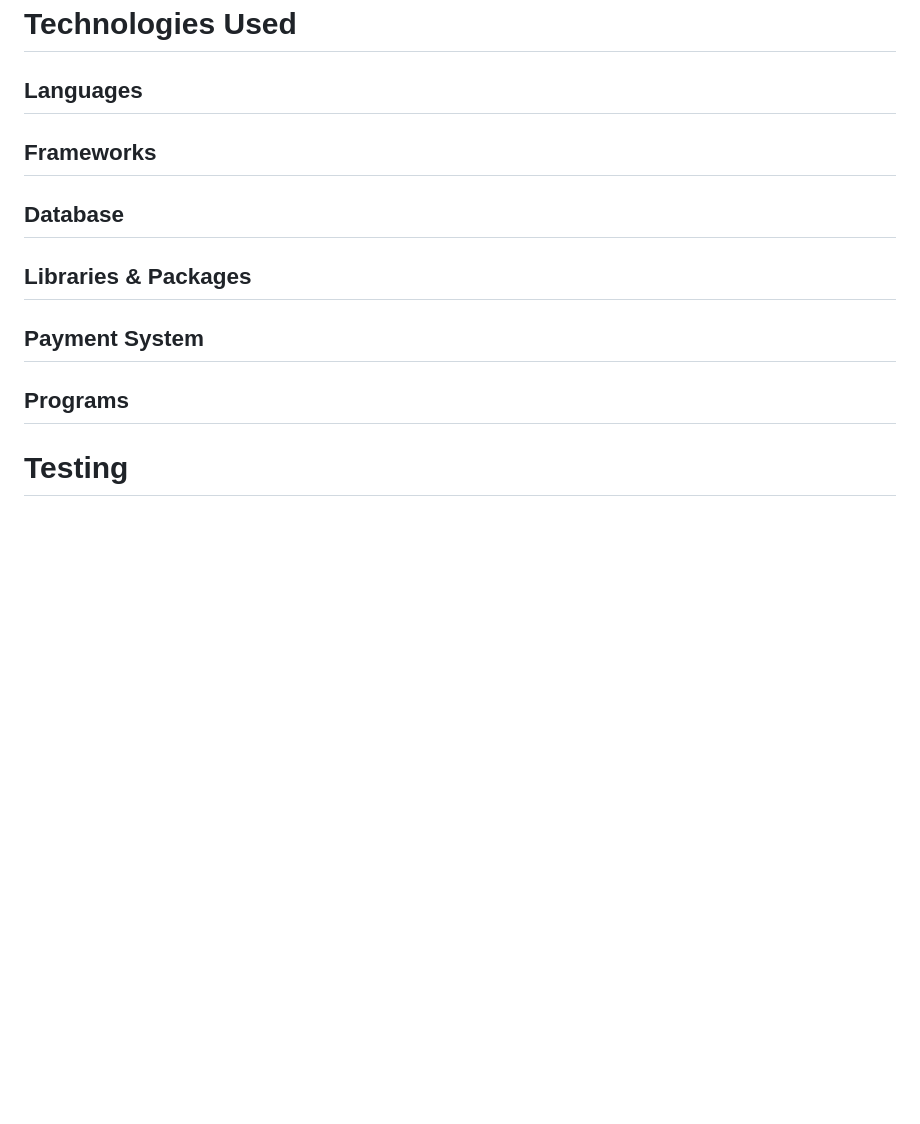
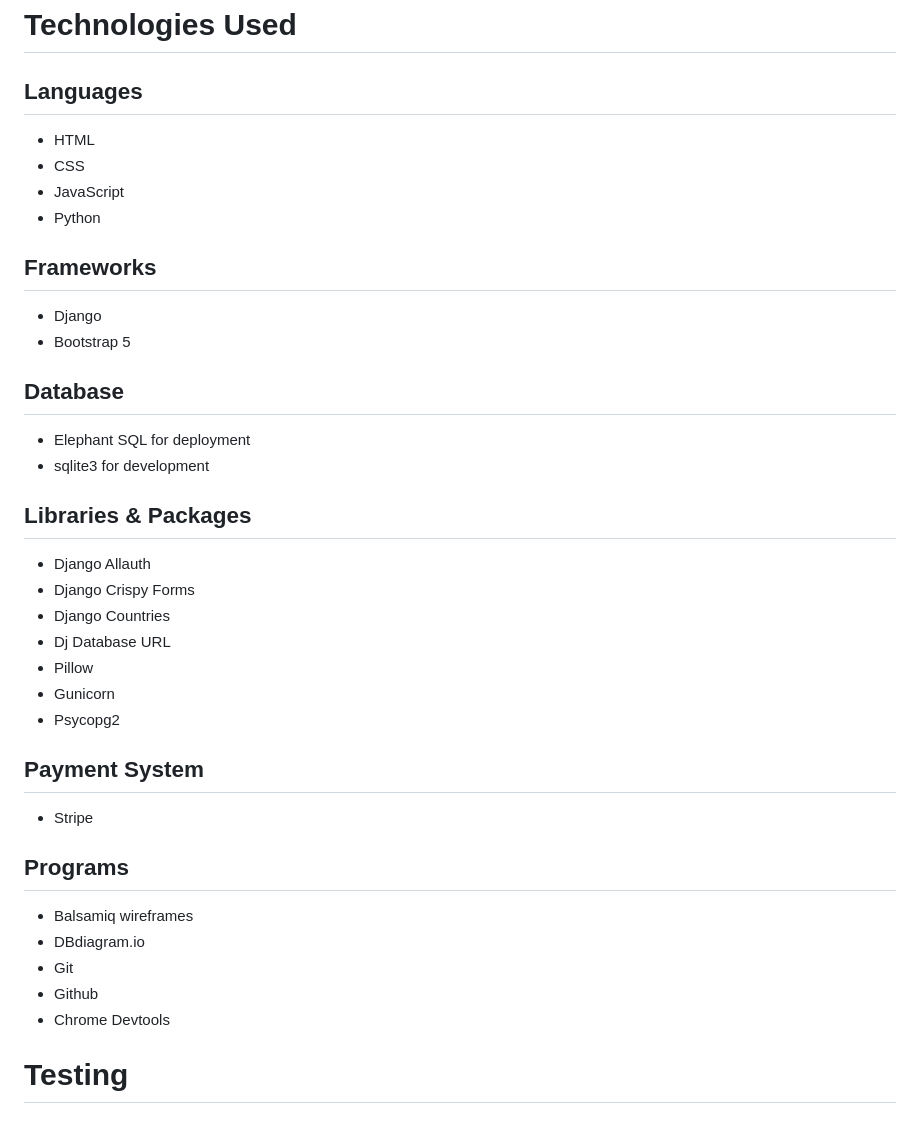
Before and after one commit to Code-Institute-Submissions/abz2489-bookmark-it, a Markdown page: README.md, the part around the change. Drawn GitHub-style; blank space fills up the shorter version.

Commit message:
Add technologies to readme

```diff
--- a/README.md
+++ b/README.md
@@ -249,11 +249,38 @@ Since completing the wireframes I decided not to add a footer to the website as
 # Technologies Used
 
 ## Languages
+- HTML
+- CSS
+- JavaScript
+- Python
+
 ## Frameworks
+- Django
+- Bootstrap 5
+
 ## Database
+- Elephant SQL for deployment
+- sqlite3 for development
+
 ## Libraries & Packages
+- Django Allauth
+- Django Crispy Forms
+- Django Countries
+- Dj Database URL
+- Pillow
+- Gunicorn
+- Psycopg2
+
 ## Payment System
+- Stripe
+
 ## Programs
+- Balsamiq wireframes
+- DBdiagram.io
+- Git
+- Github
+- Chrome Devtools
+
 
 # Testing
 
```
